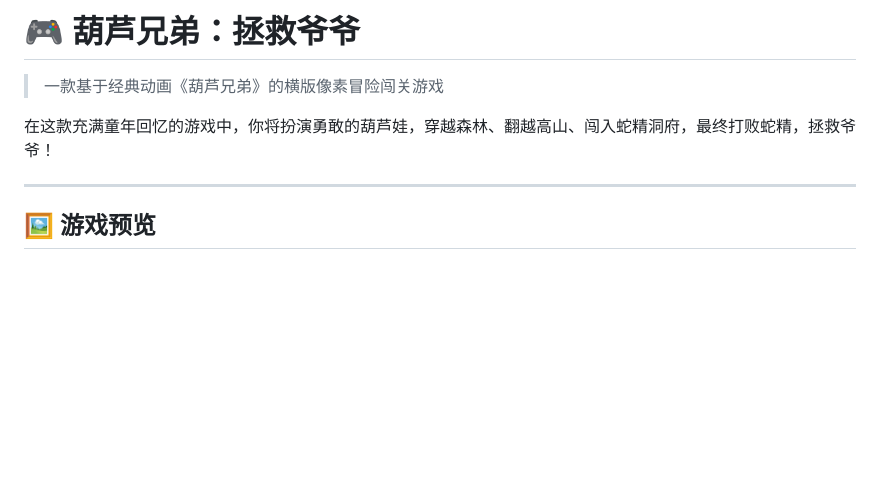
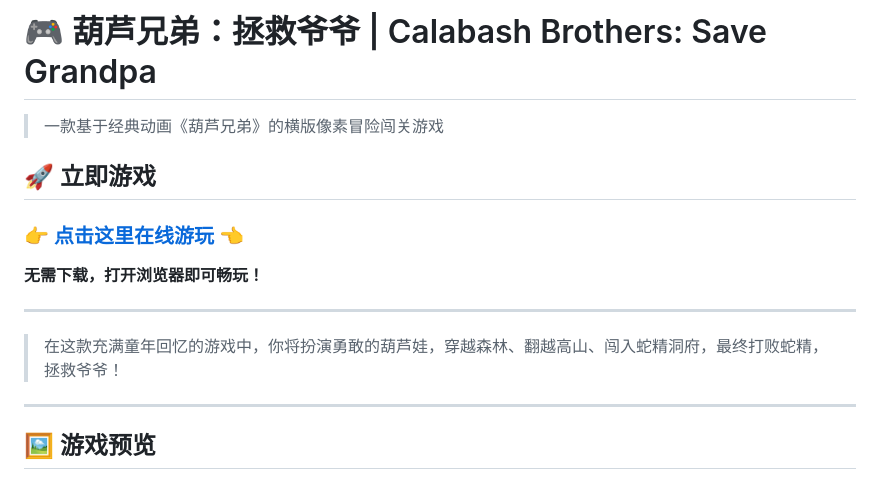
Before and after one commit to 52ouxiaoyu/Calabash-Brothers, a Markdown page: README.md, the part around the change. Rendered like a GitHub page; blank space fills up the shorter version.

Commit message:
docs: 添加在线游戏链接到README顶部

```diff
--- a/README.md
+++ b/README.md
@@ -1,8 +1,16 @@
-# 🎮 葫芦兄弟：拯救爷爷
+# 🎮 葫芦兄弟：拯救爷爷 | Calabash Brothers: Save Grandpa
 
 > 一款基于经典动画《葫芦兄弟》的横版像素冒险闯关游戏
 
-在这款充满童年回忆的游戏中，你将扮演勇敢的葫芦娃，穿越森林、翻越高山、闯入蛇精洞府，最终打败蛇精，拯救爷爷！
+## 🚀 立即游戏
+
+### 👉 [点击这里在线游玩](https://52ouxiaoyu.github.io/Calabash-Brothers/) 👈
+
+**无需下载，打开浏览器即可畅玩！**
+
+---
+
+> 在这款充满童年回忆的游戏中，你将扮演勇敢的葫芦娃，穿越森林、翻越高山、闯入蛇精洞府，最终打败蛇精，拯救爷爷！
 
 ---
 
```
